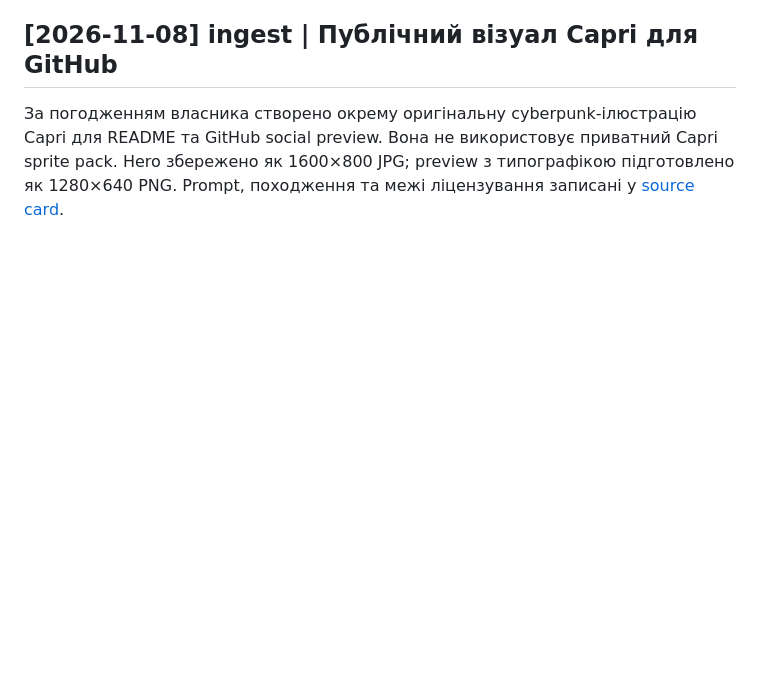
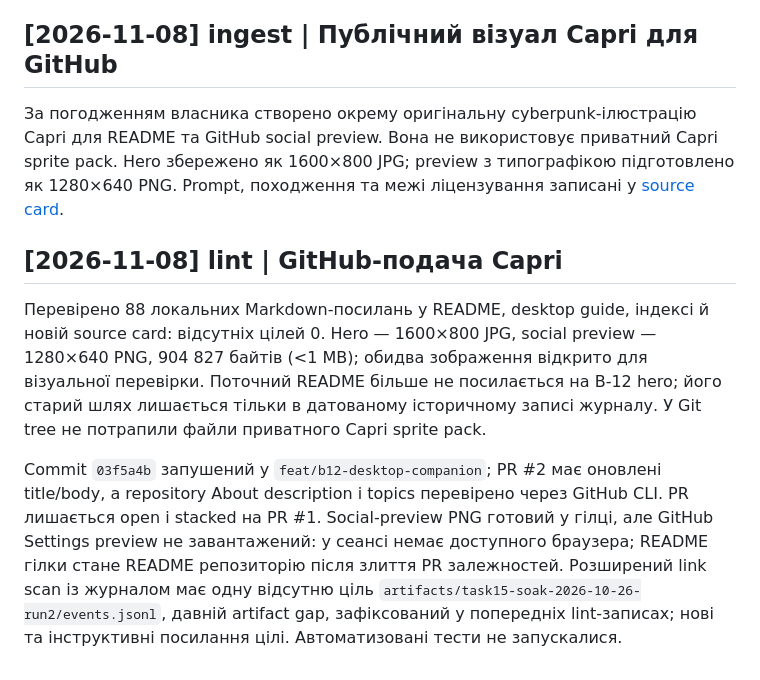
Before and after one commit to cyberdid/B-12, a Markdown page: wiki/log.md, the part around the change. Rendered like a GitHub page; blank space fills up the shorter version.

Commit message:
docs: record Capri GitHub refresh verification

```diff
--- a/wiki/log.md
+++ b/wiki/log.md
@@ -735,3 +735,9 @@ Ollama/model, голос/audio та GPU не перезапускалися. А
 ## [2026-11-08] ingest | Публічний візуал Capri для GitHub
 
 За погодженням власника створено окрему оригінальну cyberpunk-ілюстрацію Capri для README та GitHub social preview. Вона не використовує приватний Capri sprite pack. Hero збережено як 1600×800 JPG; preview з типографікою підготовлено як 1280×640 PNG. Prompt, походження та межі ліцензування записані у [source card](sources/capri-original-hero-2026-11-08.md).
+
+## [2026-11-08] lint | GitHub-подача Capri
+
+Перевірено 88 локальних Markdown-посилань у README, desktop guide, індексі й новій source card: відсутніх цілей 0. Hero — 1600×800 JPG, social preview — 1280×640 PNG, 904 827 байтів (<1 MB); обидва зображення відкрито для візуальної перевірки. Поточний README більше не посилається на B-12 hero; його старий шлях лишається тільки в датованому історичному записі журналу. У Git tree не потрапили файли приватного Capri sprite pack.
+
+Commit `03f5a4b` запушений у `feat/b12-desktop-companion`; PR #2 має оновлені title/body, а repository About description і topics перевірено через GitHub CLI. PR лишається open і stacked на PR #1. Social-preview PNG готовий у гілці, але GitHub Settings preview не завантажений: у сеансі немає доступного браузера; README гілки стане README репозиторію після злиття PR залежностей. Розширений link scan із журналом має одну відсутню ціль `artifacts/task15-soak-2026-10-26-run2/events.jsonl`, давній artifact gap, зафіксований у попередніх lint-записах; нові та інструктивні посилання цілі. Автоматизовані тести не запускалися.
```
